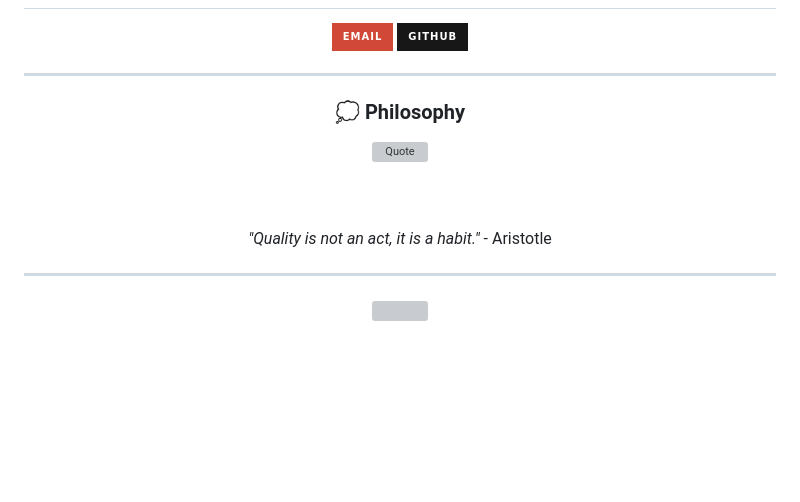
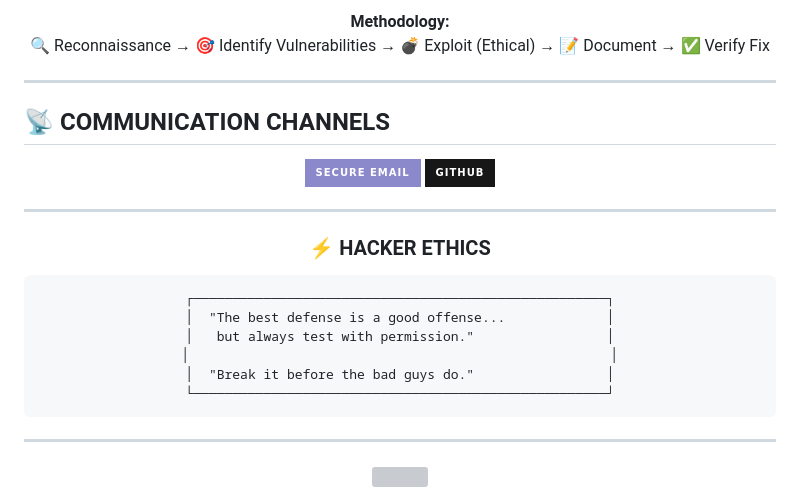
Before and after one commit to Jobzakung/Jobzakung, a Markdown page: README.md, the part around one of its changes. GitHub-like rendering; badges without logos; blank space fills up the shorter version; grey boxes are pictures that could not be loaded.

Commit message:
Revise README with updated content and visuals

````diff
--- a/README.md
+++ b/README.md
@@ -106,11 +167,19 @@ Participating in security competitions
+**Methodology:**
+🔍 Reconnaissance → 🎯 Identify Vulnerabilities → 💣 Exploit (Ethical) → 📝 Document → ✅ Verify Fix
+
+</div>
+
+---
+
+## 📡 COMMUNICATION CHANNELS
 
 <div align="center">
 
 <a href="mailto:jobzakung@protonmail.com">
-  <img src="https://img.shields.io/badge/Email-D14836?style=for-the-badge&logo=protonmail&logoColor=white" alt="Email" height="40"/>
+  <img src="https://img.shields.io/badge/SECURE_EMAIL-8B89CC?style=for-the-badge&logo=protonmail&logoColor=white" alt="Email" height="40"/>
 </a>
 <a href="https://github.com/Jobzakung">
-  <img src="https://img.shields.io/badge/GitHub-181717?style=for-the-badge&logo=github&logoColor=white" alt="GitHub" height="40"/>
+  <img src="https://img.shields.io/badge/GITHUB-181717?style=for-the-badge&logo=github&logoColor=white" alt="GitHub" height="40"/>
 </a>
 
 </div>
@@ -119,13 +188,16 @@ Participating in security competitions
 
 <div align="center">
 
-### 💭 Philosophy
+### ⚡ HACKER ETHICS
 
-<img src="https://quotes-github-readme.vercel.app/api?type=horizontal&theme=tokyonight&border=true" alt="Quote"/>
-
-<br><br>
-
-*"Quality is not an act, it is a habit."* - Aristotle
+```
+┌─────────────────────────────────────────────────────┐
+│  "The best defense is a good offense...             │
+│   but always test with permission."                 │
+│                                                      │
+│  "Break it before the bad guys do."                 │
+└─────────────────────────────────────────────────────┘
+```
 
 </div>
 
````
Also changed, not shown: other parts of README.md (+99 -38 lines).
